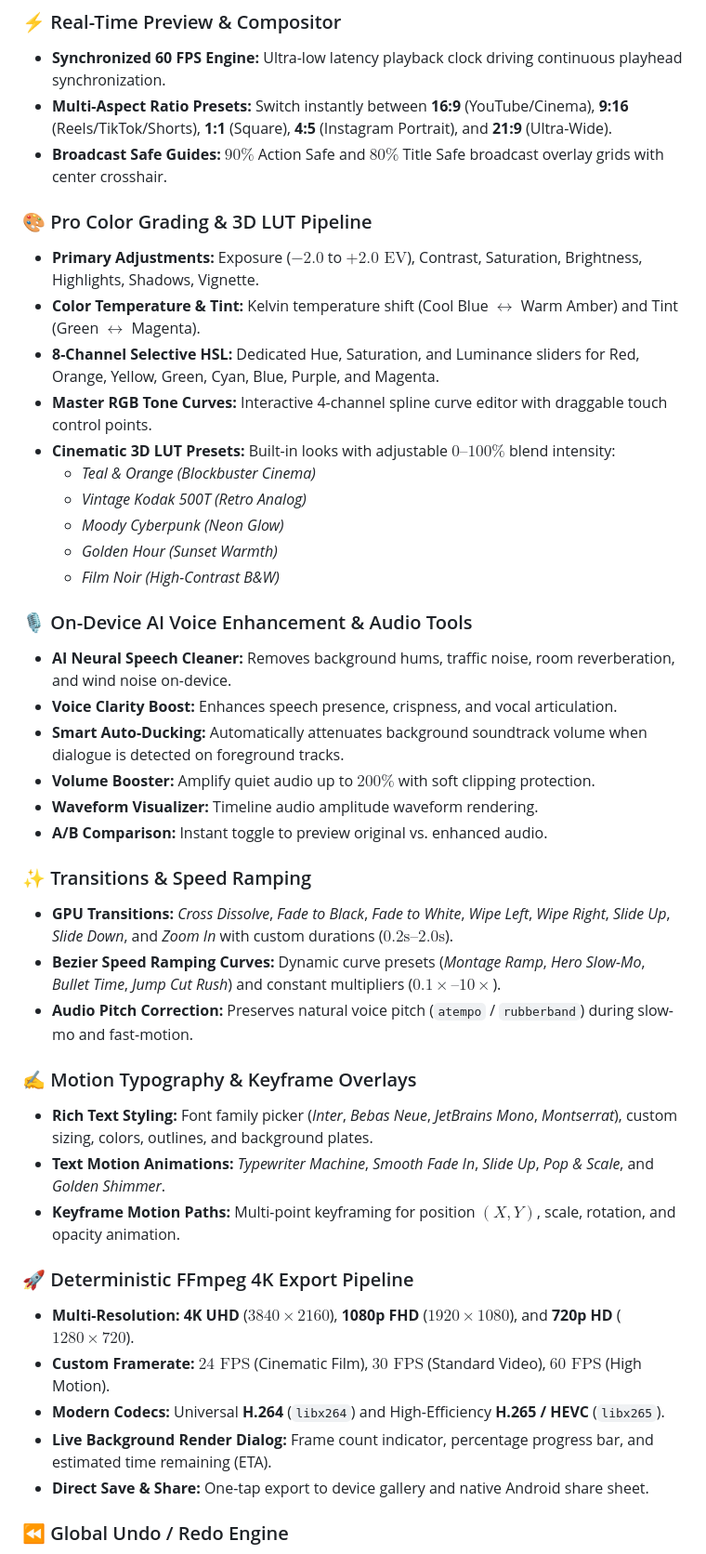
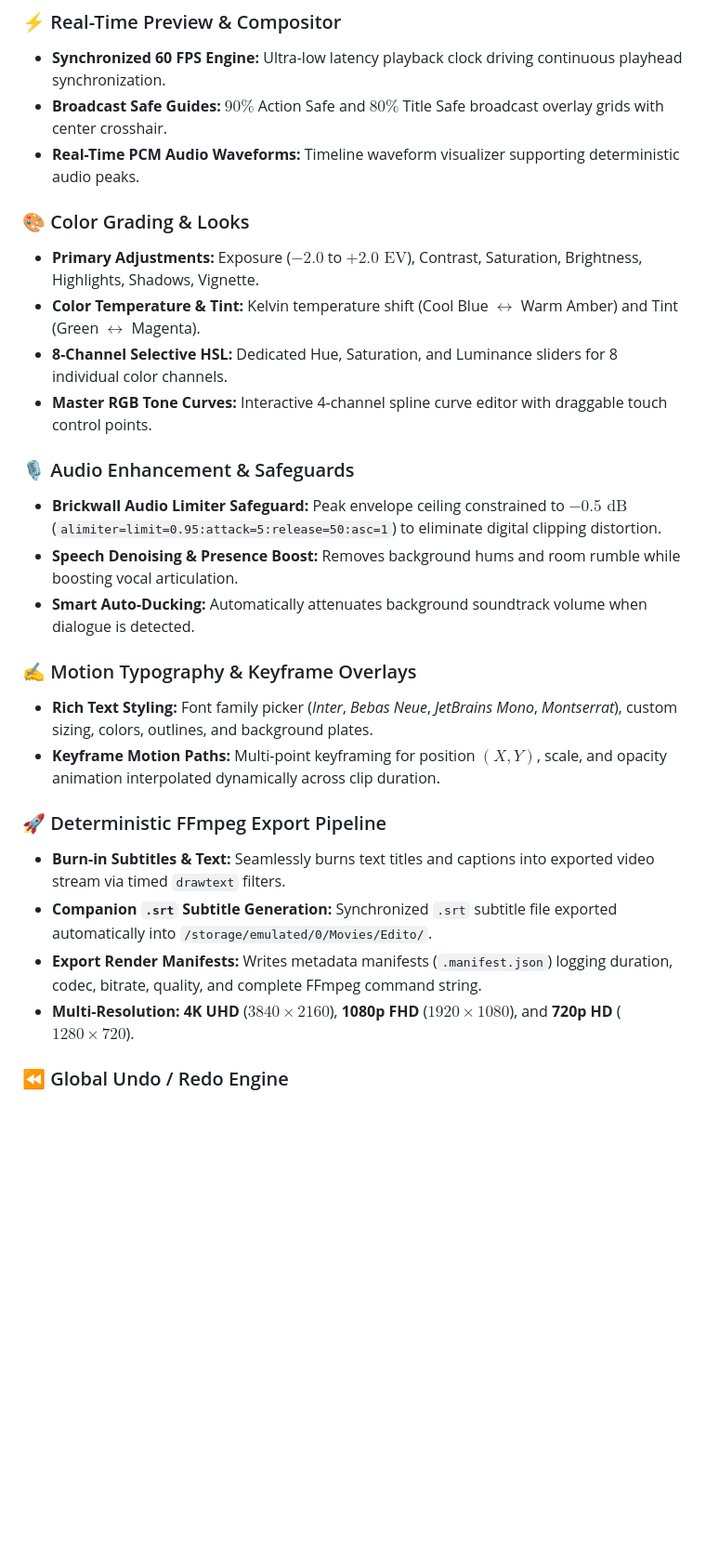
Before and after one commit to itssagarK/edito, a Markdown page: README.md, the part around one of its changes. Shown at 93% size. Rendered like a GitHub page; blank space fills up the shorter version.

```diff
--- a/README.md
+++ b/README.md
@@ -65,45 +92,29 @@ Get the official compiled release APK and install it directly on any Android dev
 
 ### ⚡ Real-Time Preview & Compositor
 - **Synchronized 60 FPS Engine:** Ultra-low latency playback clock driving continuous playhead synchronization.
-- **Multi-Aspect Ratio Presets:** Switch instantly between **16:9** (YouTube/Cinema), **9:16** (Reels/TikTok/Shorts), **1:1** (Square), **4:5** (Instagram Portrait), and **21:9** (Ultra-Wide).
 - **Broadcast Safe Guides:** $90\%$ Action Safe and $80\%$ Title Safe broadcast overlay grids with center crosshair.
+- **Real-Time PCM Audio Waveforms:** Timeline waveform visualizer supporting deterministic audio peaks.
 
-### 🎨 Pro Color Grading & 3D LUT Pipeline
+### 🎨 Color Grading & Looks
 - **Primary Adjustments:** Exposure ($-2.0$ to $+2.0\text{ EV}$), Contrast, Saturation, Brightness, Highlights, Shadows, Vignette.
 - **Color Temperature & Tint:** Kelvin temperature shift (Cool Blue $\leftrightarrow$ Warm Amber) and Tint (Green $\leftrightarrow$ Magenta).
-- **8-Channel Selective HSL:** Dedicated Hue, Saturation, and Luminance sliders for Red, Orange, Yellow, Green, Cyan, Blue, Purple, and Magenta.
+- **8-Channel Selective HSL:** Dedicated Hue, Saturation, and Luminance sliders for 8 individual color channels.
 - **Master RGB Tone Curves:** Interactive 4-channel spline curve editor with draggable touch control points.
-- **Cinematic 3D LUT Presets:** Built-in looks with adjustable $0–100\%$ blend intensity:
-  - *Teal & Orange (Blockbuster Cinema)*
-  - *Vintage Kodak 500T (Retro Analog)*
-  - *Moody Cyberpunk (Neon Glow)*
-  - *Golden Hour (Sunset Warmth)*
-  - *Film Noir (High-Contrast B&W)*
 
-### 🎙️ On-Device AI Voice Enhancement & Audio Tools
-- **AI Neural Speech Cleaner:** Removes background hums, traffic noise, room reverberation, and wind noise on-device.
-- **Voice Clarity Boost:** Enhances speech presence, crispness, and vocal articulation.
-- **Smart Auto-Ducking:** Automatically attenuates background soundtrack volume when dialogue is detected on foreground tracks.
-- **Volume Booster:** Amplify quiet audio up to $200\%$ with soft clipping protection.
-- **Waveform Visualizer:** Timeline audio amplitude waveform rendering.
-- **A/B Comparison:** Instant toggle to preview original vs. enhanced audio.
-
-### ✨ Transitions & Speed Ramping
-- **GPU Transitions:** *Cross Dissolve*, *Fade to Black*, *Fade to White*, *Wipe Left*, *Wipe Right*, *Slide Up*, *Slide Down*, and *Zoom In* with custom durations ($0.2\text{s}–2.0\text{s}$).
-- **Bezier Speed Ramping Curves:** Dynamic curve presets (*Montage Ramp*, *Hero Slow-Mo*, *Bullet Time*, *Jump Cut Rush*) and constant multipliers ($0.1\times–10\times$).
-- **Audio Pitch Correction:** Preserves natural voice pitch (`atempo` / `rubberband`) during slow-mo and fast-motion.
+### 🎙️ Audio Enhancement & Safeguards
+- **Brickwall Audio Limiter Safeguard:** Peak envelope ceiling constrained to $-0.5\text{ dB}$ (`alimiter=limit=0.95:attack=5:release=50:asc=1`) to eliminate digital clipping distortion.
+- **Speech Denoising & Presence Boost:** Removes background hums and room rumble while boosting vocal articulation.
+- **Smart Auto-Ducking:** Automatically attenuates background soundtrack volume when dialogue is detected.
 
 ### ✍️ Motion Typography & Keyframe Overlays
 - **Rich Text Styling:** Font family picker (*Inter*, *Bebas Neue*, *JetBrains Mono*, *Montserrat*), custom sizing, colors, outlines, and background plates.
-- **Text Motion Animations:** *Typewriter Machine*, *Smooth Fade In*, *Slide Up*, *Pop & Scale*, and *Golden Shimmer*.
-- **Keyframe Motion Paths:** Multi-point keyframing for position $(X, Y)$, scale, rotation, and opacity animation.
+- **Keyframe Motion Paths:** Multi-point keyframing for position $(X, Y)$, scale, and opacity animation interpolated dynamically across clip duration.
 
-### 🚀 Deterministic FFmpeg 4K Export Pipeline
+### 🚀 Deterministic FFmpeg Export Pipeline
+- **Burn-in Subtitles & Text:** Seamlessly burns text titles and captions into exported video stream via timed `drawtext` filters.
+- **Companion `.srt` Subtitle Generation:** Synchronized `.srt` subtitle file exported automatically into `/storage/emulated/0/Movies/Edito/`.
+- **Export Render Manifests:** Writes metadata manifests (`.manifest.json`) logging duration, codec, bitrate, quality, and complete FFmpeg command string.
 - **Multi-Resolution:** **4K UHD** ($3840\times2160$), **1080p FHD** ($1920\times1080$), and **720p HD** ($1280\times720$).
-- **Custom Framerate:** $24\text{ FPS}$ (Cinematic Film), $30\text{ FPS}$ (Standard Video), $60\text{ FPS}$ (High Motion).
-- **Modern Codecs:** Universal **H.264** (`libx264`) and High-Efficiency **H.265 / HEVC** (`libx265`).
-- **Live Background Render Dialog:** Frame count indicator, percentage progress bar, and estimated time remaining (ETA).
-- **Direct Save & Share:** One-tap export to device gallery and native Android share sheet.
 
 ### ⏪ Global Undo / Redo Engine
 - **Command-Pattern History:** Stores up to 50 levels of historical project snapshots with LRU memory management.
```
Also changed, not shown: other parts of README.md (+31 -4 lines).
